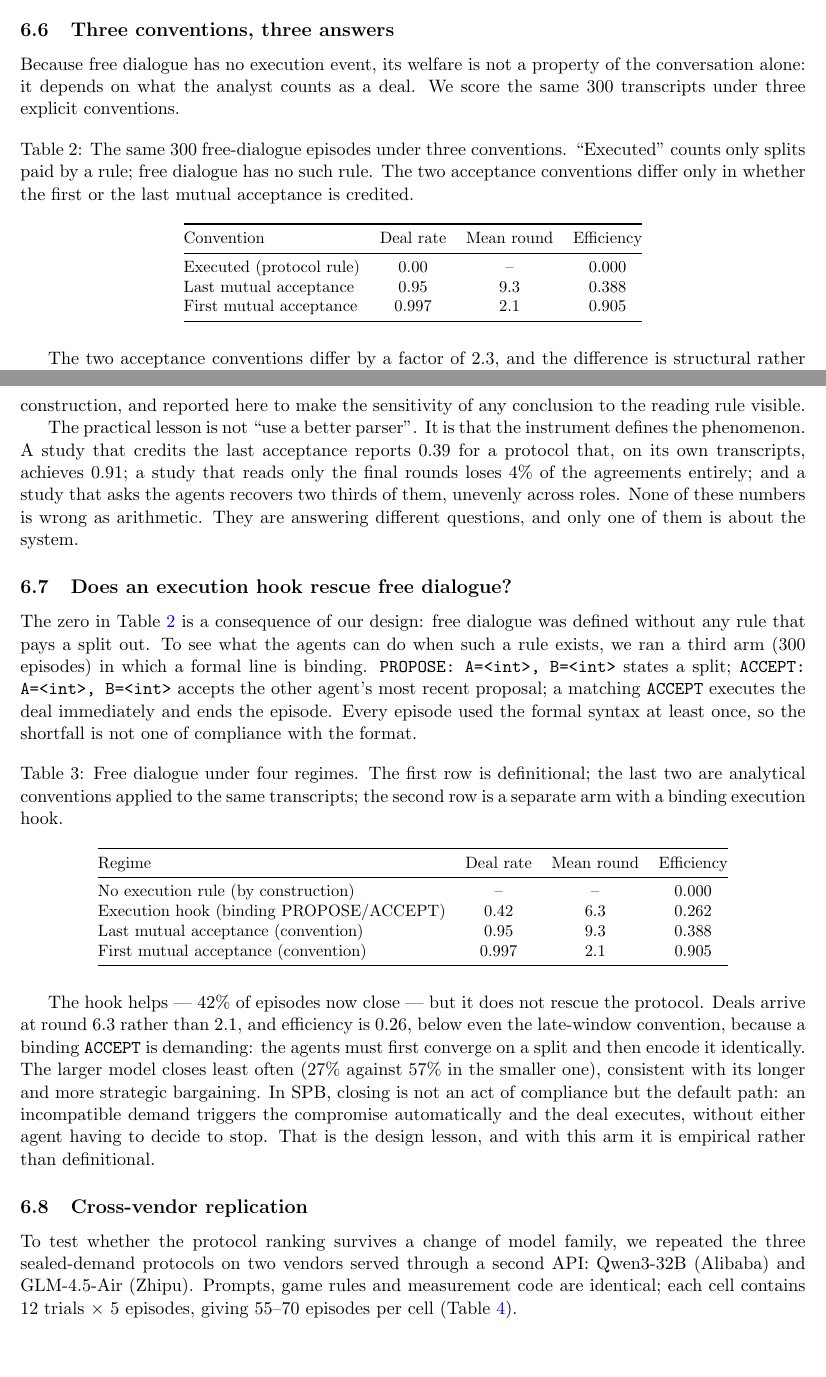
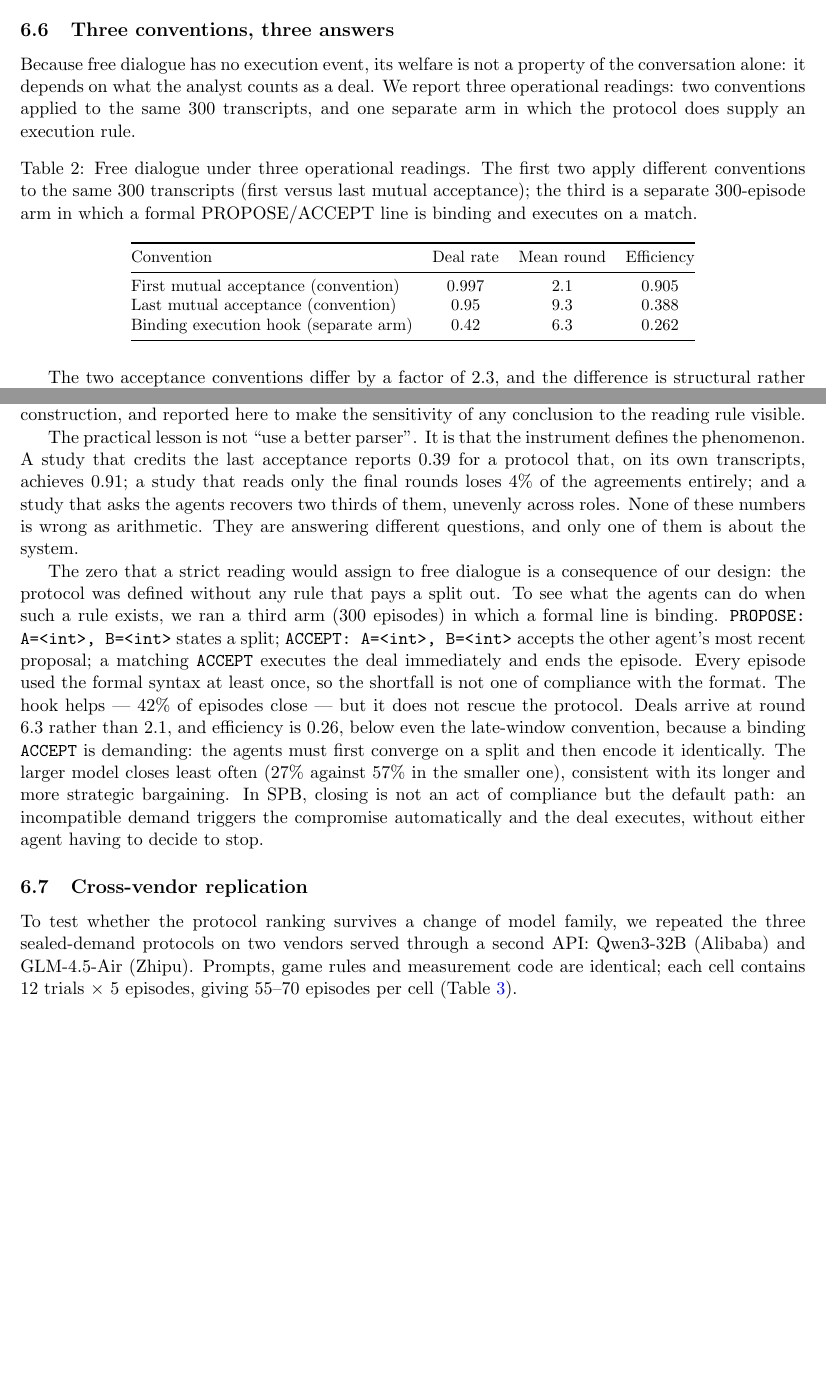
Before and after one commit to wangyinbing/mas-bargaining-v3, a LaTeX paper (paper_v3.tex): two parts of pages 9 and 10 of 16, joined at a grey line, cut so that both start at the same text, the shorter picture padded with empty space. Compiled offline with pdfLaTeX.

Commit message:
drop the definitional zero row; merge the hook arm into the measurement section

```diff
--- a/paper_v3.tex
+++ b/paper_v3.tex
@@ -251,20 +251,20 @@ Fig.~\ref{fig:demand} plots the mean demand of Agent~A. In flash, the ordering i
 \subsection{Three conventions, three answers}
 \label{sec:measure}
 
-Because free dialogue has no execution event, its welfare is not a property of the conversation alone: it depends on what the analyst counts as a deal. We score the same 300 transcripts under three explicit conventions.
+Because free dialogue has no execution event, its welfare is not a property of the conversation alone: it depends on what the analyst counts as a deal. We report three operational readings: two conventions applied to the same 300 transcripts, and one separate arm in which the protocol does supply an execution rule.
 
 \begin{table}[H]
 \centering
-\caption{The same 300 free-dialogue episodes under three conventions. ``Executed'' counts only splits paid by a rule; free dialogue has no such rule. The two acceptance conventions differ only in whether the first or the last mutual acceptance is credited.}
+\caption{Free dialogue under three operational readings. The first two apply different conventions to the same 300 transcripts (first versus last mutual acceptance); the third is a separate 300-episode arm in which a formal PROPOSE/ACCEPT line is binding and executes on a match.}
 \label{tab:conventions}
 \small
 \begin{tabular}{@{}lccc@{}}
 \toprule
 Convention & Deal rate & Mean round & Efficiency \\
 \midrule
-Executed (protocol rule)        & 0.00  & --  & 0.000 \\
-Last mutual acceptance          & 0.95  & 9.3 & 0.388 \\
-First mutual acceptance         & 0.997 & 2.1 & 0.905 \\
+First mutual acceptance (convention)   & 0.997 & 2.1 & 0.905 \\
+Last mutual acceptance (convention)    & 0.95  & 9.3 & 0.388 \\
+Binding execution hook (separate arm)  & 0.42  & 6.3 & 0.262 \\
 \bottomrule
 \end{tabular}
 \end{table}
@@ -277,29 +277,7 @@ The regex parser used in an earlier pilot recovers 91.7\% of the agreements at a
 
 The practical lesson is not ``use a better parser''. It is that the instrument defines the phenomenon. A study that credits the last acceptance reports 0.39 for a protocol that, on its own transcripts, achieves 0.91; a study that reads only the final rounds loses 4\% of the agreements entirely; and a study that asks the agents recovers two thirds of them, unevenly across roles. None of these numbers is wrong as arithmetic. They are answering different questions, and only one of them is about the system.
 
-\subsection{Does an execution hook rescue free dialogue?}
-\label{sec:hook}
-
-The zero in Table~\ref{tab:conventions} is a consequence of our design: free dialogue was defined without any rule that pays a split out. To see what the agents can do when such a rule exists, we ran a third arm (300 episodes) in which a formal line is binding. \texttt{PROPOSE: A=<int>, B=<int>} states a split; \texttt{ACCEPT: A=<int>, B=<int>} accepts the other agent's most recent proposal; a matching \texttt{ACCEPT} executes the deal immediately and ends the episode. Every episode used the formal syntax at least once, so the shortfall is not one of compliance with the format.
-
-\begin{table}[H]
-\centering
-\caption{Free dialogue under four regimes. The first row is definitional; the last two are analytical conventions applied to the same transcripts; the second row is a separate arm with a binding execution hook.}
-\label{tab:hook}
-\small
-\begin{tabular}{@{}lccc@{}}
-\toprule
-Regime & Deal rate & Mean round & Efficiency \\
-\midrule
-No execution rule (by construction)     & --    & --  & 0.000 \\
-Execution hook (binding PROPOSE/ACCEPT) & 0.42  & 6.3 & 0.262 \\
-Last mutual acceptance (convention)     & 0.95  & 9.3 & 0.388 \\
-First mutual acceptance (convention)    & 0.997 & 2.1 & 0.905 \\
-\bottomrule
-\end{tabular}
-\end{table}
-
-The hook helps --- 42\% of episodes now close --- but it does not rescue the protocol. Deals arrive at round 6.3 rather than 2.1, and efficiency is 0.26, below even the late-window convention, because a binding \texttt{ACCEPT} is demanding: the agents must first converge on a split and then encode it identically. The larger model closes least often (27\% against 57\% in the smaller one), consistent with its longer and more strategic bargaining. In SPB, closing is not an act of compliance but the default path: an incompatible demand triggers the compromise automatically and the deal executes, without either agent having to decide to stop. That is the design lesson, and with this arm it is empirical rather than definitional.
+The zero that a strict reading would assign to free dialogue is a consequence of our design: the protocol was defined without any rule that pays a split out. To see what the agents can do when such a rule exists, we ran a third arm (300 episodes) in which a formal line is binding. \texttt{PROPOSE: A=<int>, B=<int>} states a split; \texttt{ACCEPT: A=<int>, B=<int>} accepts the other agent's most recent proposal; a matching \texttt{ACCEPT} executes the deal immediately and ends the episode. Every episode used the formal syntax at least once, so the shortfall is not one of compliance with the format. The hook helps --- 42\% of episodes close --- but it does not rescue the protocol. Deals arrive at round 6.3 rather than 2.1, and efficiency is 0.26, below even the late-window convention, because a binding \texttt{ACCEPT} is demanding: the agents must first converge on a split and then encode it identically. The larger model closes least often (27\% against 57\% in the smaller one), consistent with its longer and more strategic bargaining. In SPB, closing is not an act of compliance but the default path: an incompatible demand triggers the compromise automatically and the deal executes, without either agent having to decide to stop.
 
 \subsection{Cross-vendor replication}
 \label{sec:crossvendor}
```
Also changed, not shown: paper_v3.pdf, paper_v3.tex (2 more changed lines).
